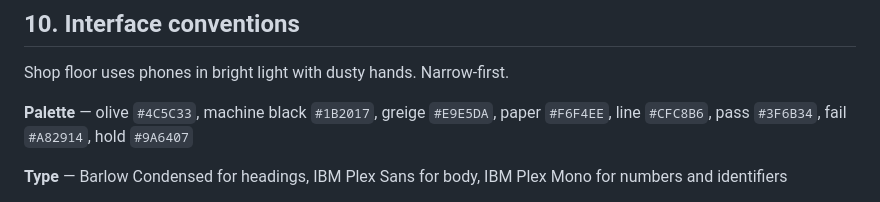
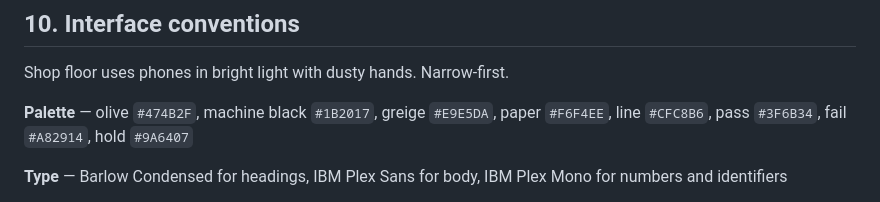
Before and after one commit to shashwatkhandelwal-debug/SNM__WORKS, a Markdown page: AGENTS.md, the part around the change. Rendered like a GitHub page.

Commit message:
docs: update olive color reference from #4C5C33 to #474B2F in briefs

```diff
--- a/AGENTS.md
+++ b/AGENTS.md
@@ -397,7 +397,7 @@ These are in `tests/test_textiles.py`.
 
 Shop floor uses phones in bright light with dusty hands. Narrow-first.
 
-**Palette** — olive `#4C5C33`, machine black `#1B2017`, greige `#E9E5DA`,
+**Palette** — olive `#474B2F`, machine black `#1B2017`, greige `#E9E5DA`,
 paper `#F6F4EE`, line `#CFC8B6`, pass `#3F6B34`, fail `#A82914`, hold `#9A6407`
 
 **Type** — Barlow Condensed for headings, IBM Plex Sans for body, IBM Plex Mono
```
Also changed, not shown: CLAUDE.md (+1 -1 lines).
